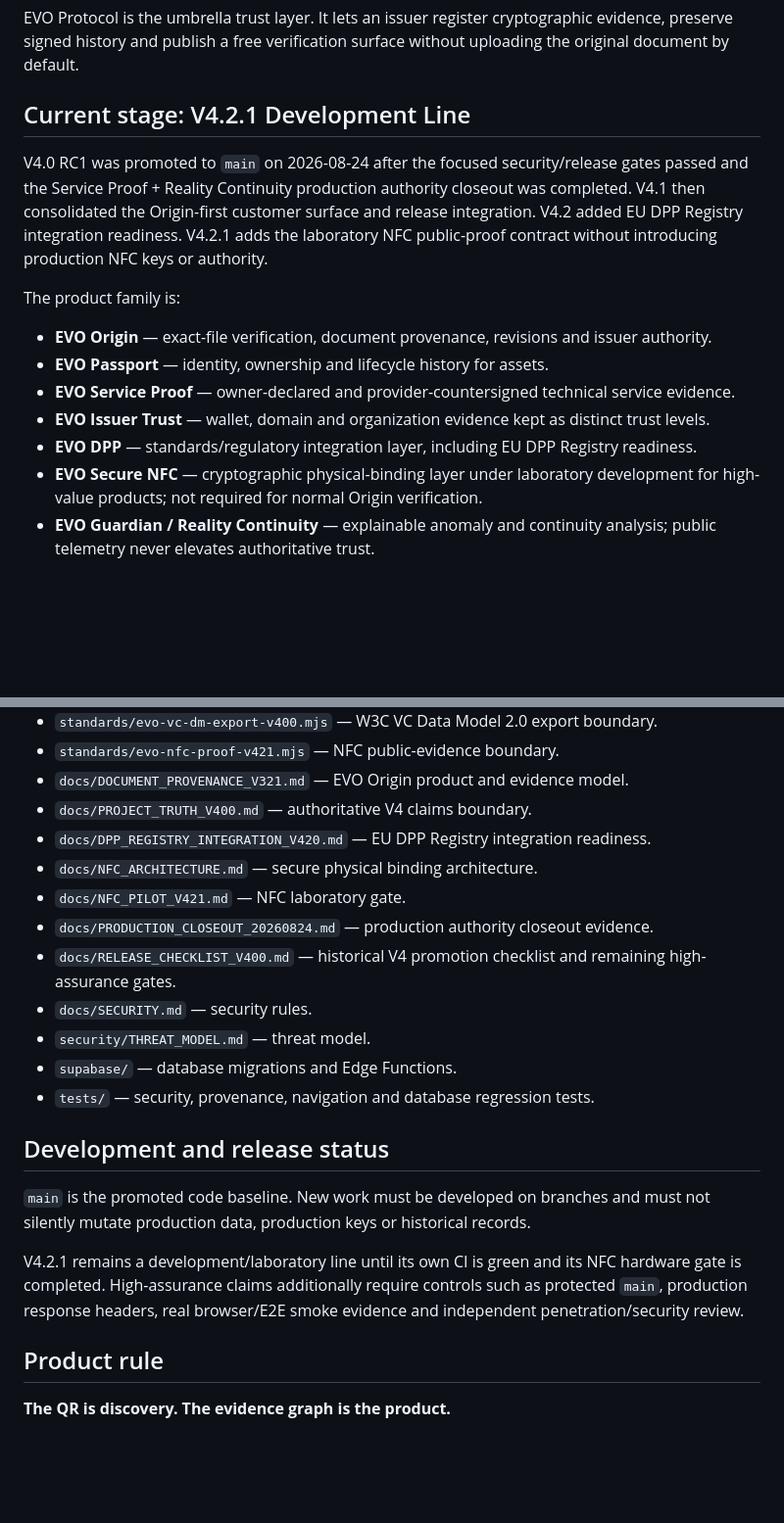
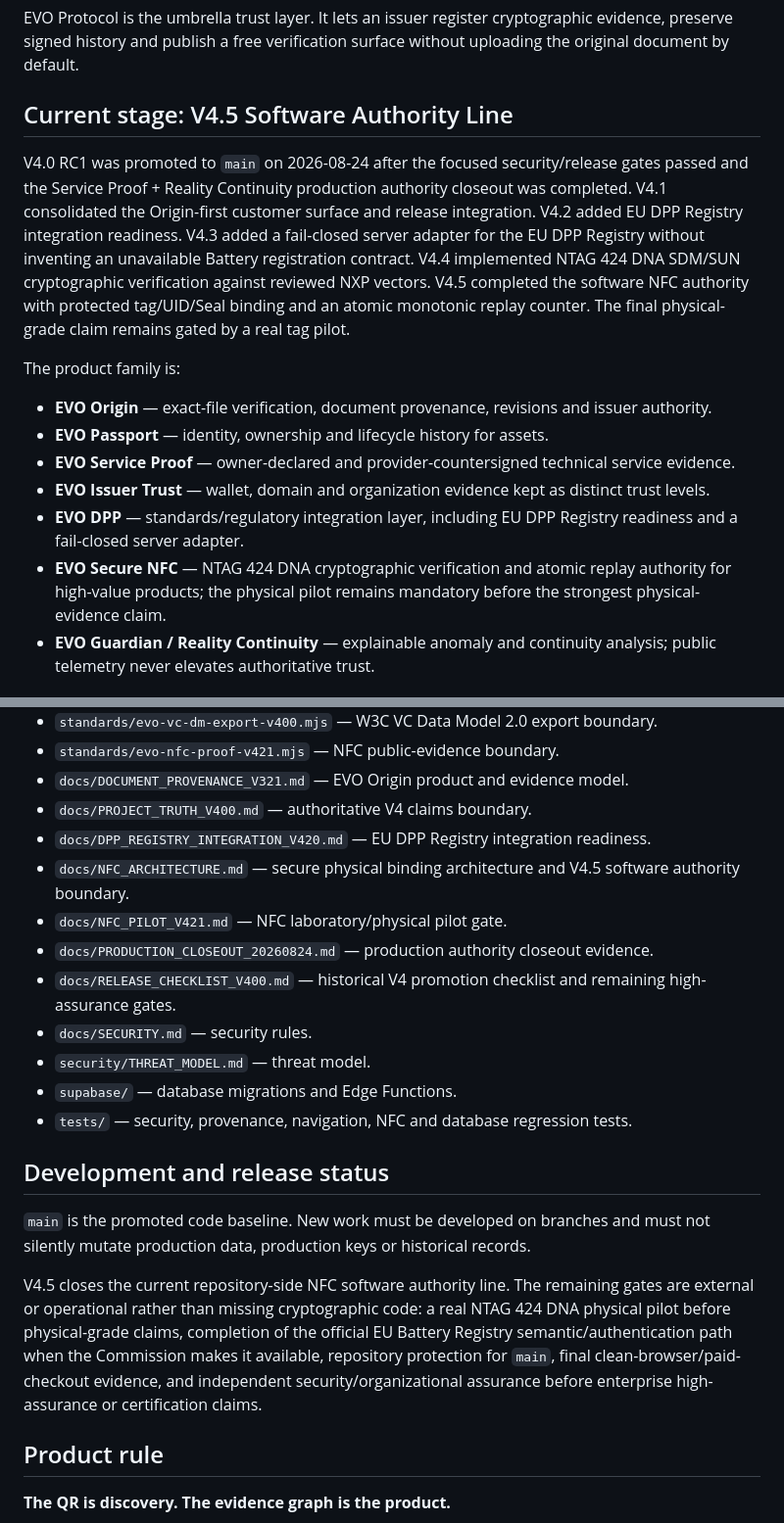
Before and after one commit to lionelricca/evo-protocol, a Markdown page: README.md, 2 parts joined by grey strips. Shown at 98% size. Drawn GitHub-style; blank space fills up the shorter version.

```diff
--- a/README.md
+++ b/README.md
@@ -4,9 +4,9 @@
 
 EVO Protocol is the umbrella trust layer. It lets an issuer register cryptographic evidence, preserve signed history and publish a free verification surface without uploading the original document by default.
 
-## Current stage: V4.2.1 Development Line
+## Current stage: V4.5 Software Authority Line
 
-V4.0 RC1 was promoted to `main` on 2026-08-24 after the focused security/release gates passed and the Service Proof + Reality Continuity production authority closeout was completed. V4.1 then consolidated the Origin-first customer surface and release integration. V4.2 added EU DPP Registry integration readiness. V4.2.1 adds the laboratory NFC public-proof contract without introducing production NFC keys or authority.
+V4.0 RC1 was promoted to `main` on 2026-08-24 after the focused security/release gates passed and the Service Proof + Reality Continuity production authority closeout was completed. V4.1 consolidated the Origin-first customer surface and release integration. V4.2 added EU DPP Registry integration readiness. V4.3 added a fail-closed server adapter for the EU DPP Registry without inventing an unavailable Battery registration contract. V4.4 implemented NTAG 424 DNA SDM/SUN cryptographic verification against reviewed NXP vectors. V4.5 completed the software NFC authority with protected tag/UID/Seal binding and an atomic monotonic replay counter. The final physical-grade claim remains gated by a real tag pilot.
 
 The product family is:
 
@@ -14,8 +14,8 @@ The product family is:
 - **EVO Passport** — identity, ownership and lifecycle history for assets.
 - **EVO Service Proof** — owner-declared and provider-countersigned technical service evidence.
 - **EVO Issuer Trust** — wallet, domain and organization evidence kept as distinct trust levels.
-- **EVO DPP** — standards/regulatory integration layer, including EU DPP Registry readiness.
-- **EVO Secure NFC** — cryptographic physical-binding layer under laboratory development for high-value products; not required for normal Origin verification.
+- **EVO DPP** — standards/regulatory integration layer, including EU DPP Registry readiness and a fail-closed server adapter.
+- **EVO Secure NFC** — NTAG 424 DNA cryptographic verification and atomic replay authority for high-value products; the physical pilot remains mandatory before the strongest physical-evidence claim.
 - **EVO Guardian / Reality Continuity** — explainable anomaly and continuity analysis; public telemetry never elevates authoritative trust.
 
 ## Commercial focus
@@ -199,20 +225,20 @@ See `docs/VC_INTEROPERABILITY_V400.md` and `docs/GO_TO_MARKET_CERTIFICATION.md`.
 - `docs/DOCUMENT_PROVENANCE_V321.md` — EVO Origin product and evidence model.
 - `docs/PROJECT_TRUTH_V400.md` — authoritative V4 claims boundary.
 - `docs/DPP_REGISTRY_INTEGRATION_V420.md` — EU DPP Registry integration readiness.
-- `docs/NFC_ARCHITECTURE.md` — secure physical binding architecture.
-- `docs/NFC_PILOT_V421.md` — NFC laboratory gate.
+- `docs/NFC_ARCHITECTURE.md` — secure physical binding architecture and V4.5 software authority boundary.
+- `docs/NFC_PILOT_V421.md` — NFC laboratory/physical pilot gate.
 - `docs/PRODUCTION_CLOSEOUT_20260824.md` — production authority closeout evidence.
 - `docs/RELEASE_CHECKLIST_V400.md` — historical V4 promotion checklist and remaining high-assurance gates.
 - `docs/SECURITY.md` — security rules.
 - `security/THREAT_MODEL.md` — threat model.
 - `supabase/` — database migrations and Edge Functions.
-- `tests/` — security, provenance, navigation and database regression tests.
+- `tests/` — security, provenance, navigation, NFC and database regression tests.
 
 ## Development and release status
 
 `main` is the promoted code baseline. New work must be developed on branches and must not silently mutate production data, production keys or historical records.
 
-V4.2.1 remains a development/laboratory line until its own CI is green and its NFC hardware gate is completed. High-assurance claims additionally require controls such as protected `main`, production response headers, real browser/E2E smoke evidence and independent penetration/security review.
+V4.5 closes the current repository-side NFC software authority line. The remaining gates are external or operational rather than missing cryptographic code: a real NTAG 424 DNA physical pilot before physical-grade claims, completion of the official EU Battery Registry semantic/authentication path when the Commission makes it available, repository protection for `main`, final clean-browser/paid-checkout evidence, and independent security/organizational assurance before enterprise high-assurance or certification claims.
 
 ## Product rule
 
```
Also changed, not shown: other parts of README.md (+32 -6 lines).
